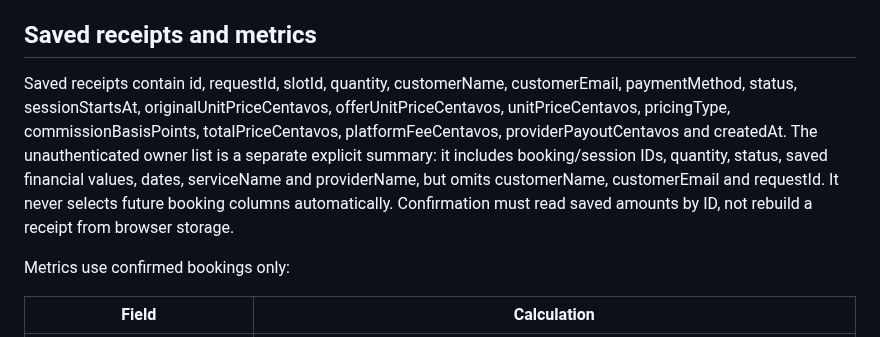
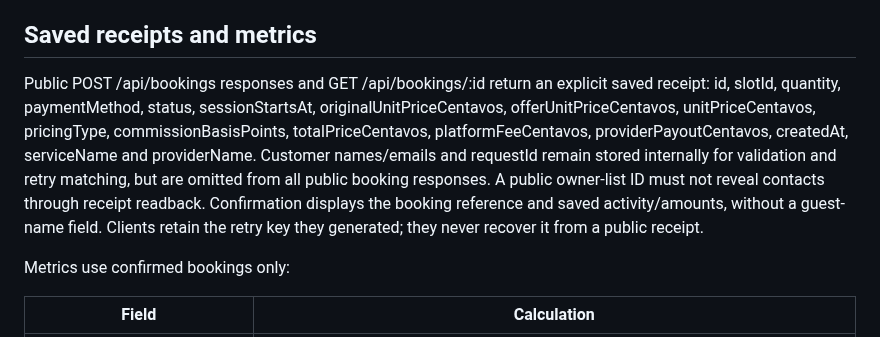
Before and after one commit to Frannaaa/slotdrop-gc2, a Markdown page: docs/routes.md, the part around the change. Drawn GitHub-style.

Commit message:
Specify non-contact public receipts for booking integration

```diff
--- a/docs/routes.md
+++ b/docs/routes.md
@@ -96,7 +96,7 @@ An identical normalized retry returns its original receipt with 200, even after
 
 ## Saved receipts and metrics
 
-Saved receipts contain id, requestId, slotId, quantity, customerName, customerEmail, paymentMethod, status, sessionStartsAt, originalUnitPriceCentavos, offerUnitPriceCentavos, unitPriceCentavos, pricingType, commissionBasisPoints, totalPriceCentavos, platformFeeCentavos, providerPayoutCentavos and createdAt. The unauthenticated owner list is a separate explicit summary: it includes booking/session IDs, quantity, status, saved financial values, dates, serviceName and providerName, but omits customerName, customerEmail and requestId. It never selects future booking columns automatically. Confirmation must read saved amounts by ID, not rebuild a receipt from browser storage.
+Public POST /api/bookings responses and GET /api/bookings/:id return an explicit saved receipt: id, slotId, quantity, paymentMethod, status, sessionStartsAt, originalUnitPriceCentavos, offerUnitPriceCentavos, unitPriceCentavos, pricingType, commissionBasisPoints, totalPriceCentavos, platformFeeCentavos, providerPayoutCentavos, createdAt, serviceName and providerName. Customer names/emails and requestId remain stored internally for validation and retry matching, but are omitted from all public booking responses. A public owner-list ID must not reveal contacts through receipt readback. Confirmation displays the booking reference and saved activity/amounts, without a guest-name field. Clients retain the retry key they generated; they never recover it from a public receipt.
 
 Metrics use confirmed bookings only:
 
```
